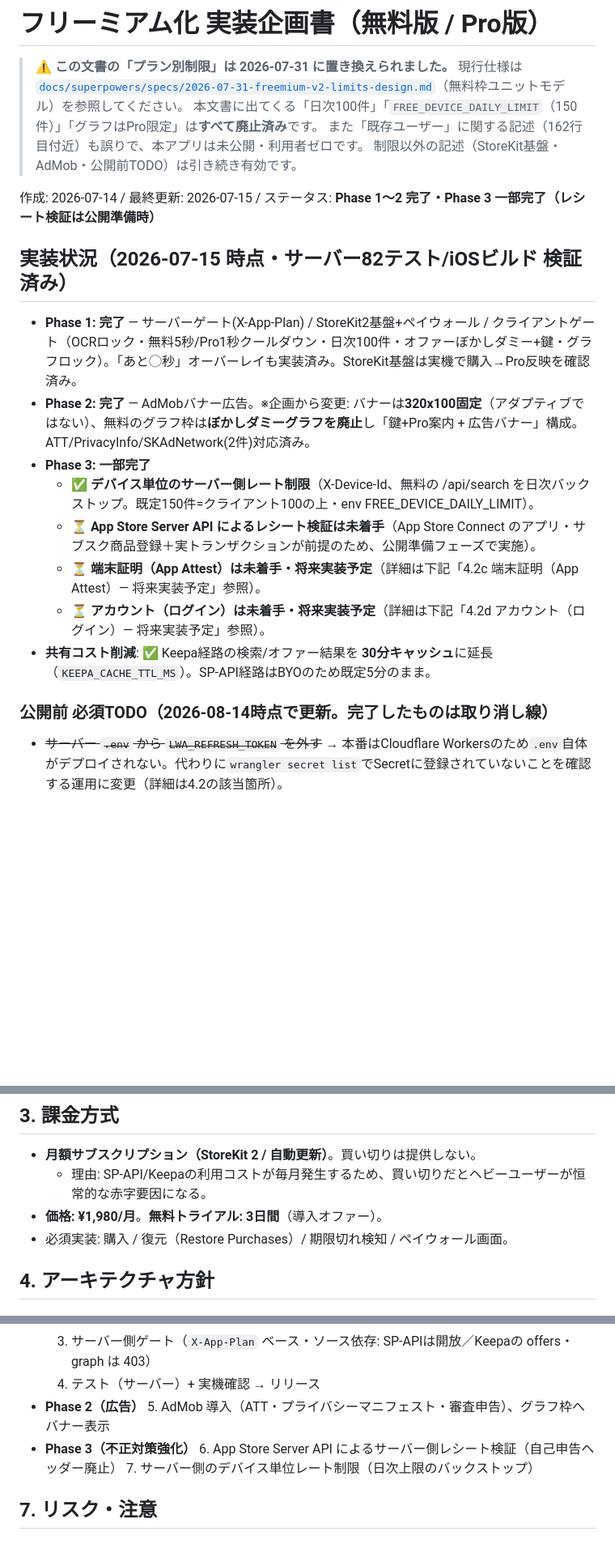
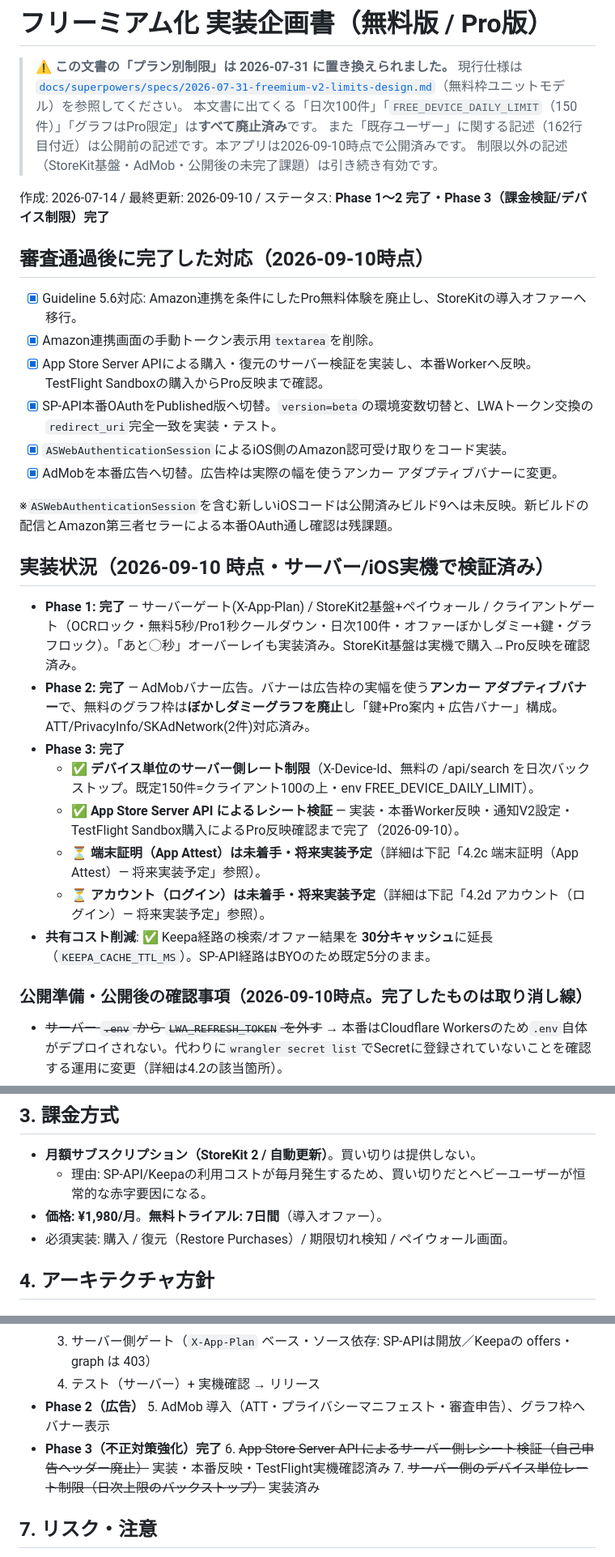
Before and after one commit to yuriasu2/-barcode_sedori, a Markdown page: FREEMIUM-PLAN.md, 3 parts joined by grey strips. Shown at 81% size. Drawn GitHub-style; blank space fills up the shorter version.

```diff
--- a/FREEMIUM-PLAN.md
+++ b/FREEMIUM-PLAN.md
@@ -3,23 +3,34 @@
 > **⚠️ この文書の「プラン別制限」は 2026-07-31 に置き換えられました。**
 > 現行仕様は [`docs/superpowers/specs/2026-07-31-freemium-v2-limits-design.md`](docs/superpowers/specs/2026-07-31-freemium-v2-limits-design.md)（無料枠ユニットモデル）を参照してください。
 > 本文書に出てくる「日次100件」「`FREE_DEVICE_DAILY_LIMIT`（150件）」「グラフはPro限定」は**すべて廃止済み**です。
-> また「既存ユーザー」に関する記述（162行目付近）も誤りで、本アプリは未公開・利用者ゼロです。
-> 制限以外の記述（StoreKit基盤・AdMob・公開前TODO）は引き続き有効です。
+> また「既存ユーザー」に関する記述（162行目付近）は公開前の記述です。本アプリは2026-09-10時点で公開済みです。
+> 制限以外の記述（StoreKit基盤・AdMob・公開後の未完了課題）は引き続き有効です。
 
-作成: 2026-07-14 / 最終更新: 2026-07-15 / ステータス: **Phase 1〜2 完了・Phase 3 一部完了（レシート検証は公開準備時）**
+作成: 2026-07-14 / 最終更新: 2026-09-10 / ステータス: **Phase 1〜2 完了・Phase 3（課金検証/デバイス制限）完了**
 
-## 実装状況（2026-07-15 時点・サーバー82テスト/iOSビルド 検証済み）
+## 審査通過後に完了した対応（2026-09-10時点）
+
+- [x] Guideline 5.6対応: Amazon連携を条件にしたPro無料体験を廃止し、StoreKitの導入オファーへ移行。
+- [x] Amazon連携画面の手動トークン表示用`textarea`を削除。
+- [x] App Store Server APIによる購入・復元のサーバー検証を実装し、本番Workerへ反映。TestFlight Sandboxの購入からPro反映まで確認。
+- [x] SP-API本番OAuthをPublished版へ切替。`version=beta`の環境変数切替と、LWAトークン交換の`redirect_uri`完全一致を実装・テスト。
+- [x] `ASWebAuthenticationSession`によるiOS側のAmazon認可受け取りをコード実装。
+- [x] AdMobを本番広告へ切替。広告枠は実際の幅を使うアンカー アダプティブバナーに変更。
+
+※`ASWebAuthenticationSession`を含む新しいiOSコードは公開済みビルド9へは未反映。新ビルドの配信とAmazon第三者セラーによる本番OAuth通し確認は残課題。
+
+## 実装状況（2026-09-10 時点・サーバー/iOS実機で検証済み）
 
 - **Phase 1: 完了** — サーバーゲート(X-App-Plan) / StoreKit2基盤+ペイウォール / クライアントゲート（OCRロック・無料5秒/Pro1秒クールダウン・日次100件・オファーぼかしダミー+鍵・グラフロック）。「あと◯秒」オーバーレイも実装済み。StoreKit基盤は実機で購入→Pro反映を確認済み。
-- **Phase 2: 完了** — AdMobバナー広告。※企画から変更: バナーは**320x100固定**（アダプティブではない）、無料のグラフ枠は**ぼかしダミーグラフを廃止**し「鍵+Pro案内 + 広告バナー」構成。ATT/PrivacyInfo/SKAdNetwork(2件)対応済み。
-- **Phase 3: 一部完了**
+- **Phase 2: 完了** — AdMobバナー広告。バナーは広告枠の実幅を使う**アンカー アダプティブバナー**で、無料のグラフ枠は**ぼかしダミーグラフを廃止**し「鍵+Pro案内 + 広告バナー」構成。ATT/PrivacyInfo/SKAdNetwork(2件)対応済み。
+- **Phase 3: 完了**
   - ✅ **デバイス単位のサーバー側レート制限**（X-Device-Id、無料の /api/search を日次バックストップ。既定150件=クライアント100の上・env FREE_DEVICE_DAILY_LIMIT）。
-  - ⏳ **App Store Server API によるレシート検証は未着手**（App Store Connect のアプリ・サブスク商品登録＋実トランザクションが前提のため、公開準備フェーズで実施）。
+  - ✅ **App Store Server API によるレシート検証** — 実装・本番Worker反映・通知V2設定・TestFlight Sandbox購入によるPro反映確認まで完了（2026-09-10）。
   - ⏳ **端末証明（App Attest）は未着手・将来実装予定**（詳細は下記「4.2c 端末証明（App Attest）— 将来実装予定」参照）。
   - ⏳ **アカウント（ログイン）は未着手・将来実装予定**（詳細は下記「4.2d アカウント（ログイン）— 将来実装予定」参照）。
 - **共有コスト削減**: ✅ Keepa経路の検索/オファー結果を **30分キャッシュ**に延長（`KEEPA_CACHE_TTL_MS`）。SP-API経路はBYOのため既定5分のまま。
 
-### 公開前 必須TODO（2026-08-14時点で更新。完了したものは取り消し線）
+### 公開準備・公開後の確認事項（2026-09-10時点。完了したものは取り消し線）
 
 - ~~サーバー `.env` から `LWA_REFRESH_TOKEN` を外す~~ → 本番はCloudflare Workersのため`.env`自体がデプロイされない。代わりに`wrangler secret list`でSecretに登録されていないことを確認する運用に変更（詳細は4.2の該当箇所）。
 - ~~バンドルID `com.example.barcodesedori` → 本番ID~~ `jp.sellira.sellerlens` に変更済み（2026-08-14）。
@@ -71,7 +82,7 @@
 
 - **月額サブスクリプション（StoreKit 2 / 自動更新）**。買い切りは提供しない。
   - 理由: SP-API/Keepaの利用コストが毎月発生するため、買い切りだとヘビーユーザーが恒常的な赤字要因になる。
-- **価格: ¥1,980/月**。**無料トライアル: 3日間**（導入オファー）。
+- **価格: ¥1,980/月**。**無料トライアル: 7日間**（導入オファー）。
 - 必須実装: 購入 / 復元（Restore Purchases）/ 期限切れ検知 / ペイウォール画面。
 
 ## 4. アーキテクチャ方針
@@ -297,9 +308,9 @@ barcodesedori://spapi-auth?refresh_token=<平文>&selling_partner_id=...
   4. テスト（サーバー）+ 実機確認 → リリース
 - **Phase 2（広告）**
   5. AdMob 導入（ATT・プライバシーマニフェスト・審査申告）、グラフ枠へバナー表示
-- **Phase 3（不正対策強化）**
-  6. App Store Server API によるサーバー側レシート検証（自己申告ヘッダー廃止）
-  7. サーバー側のデバイス単位レート制限（日次上限のバックストップ）
+- **Phase 3（不正対策強化）完了**
+  6. ~~App Store Server API によるサーバー側レシート検証（自己申告ヘッダー廃止）~~ 実装・本番反映・TestFlight実機確認済み
+  7. ~~サーバー側のデバイス単位レート制限（日次上限のバックストップ）~~ 実装済み
 
 ## 7. リスク・注意
 
```
Also changed, not shown: other parts of FREEMIUM-PLAN.md (+8 -8 lines), SPAPI-APPSTORE-CHECKLIST.md (+4 -4 lines).
